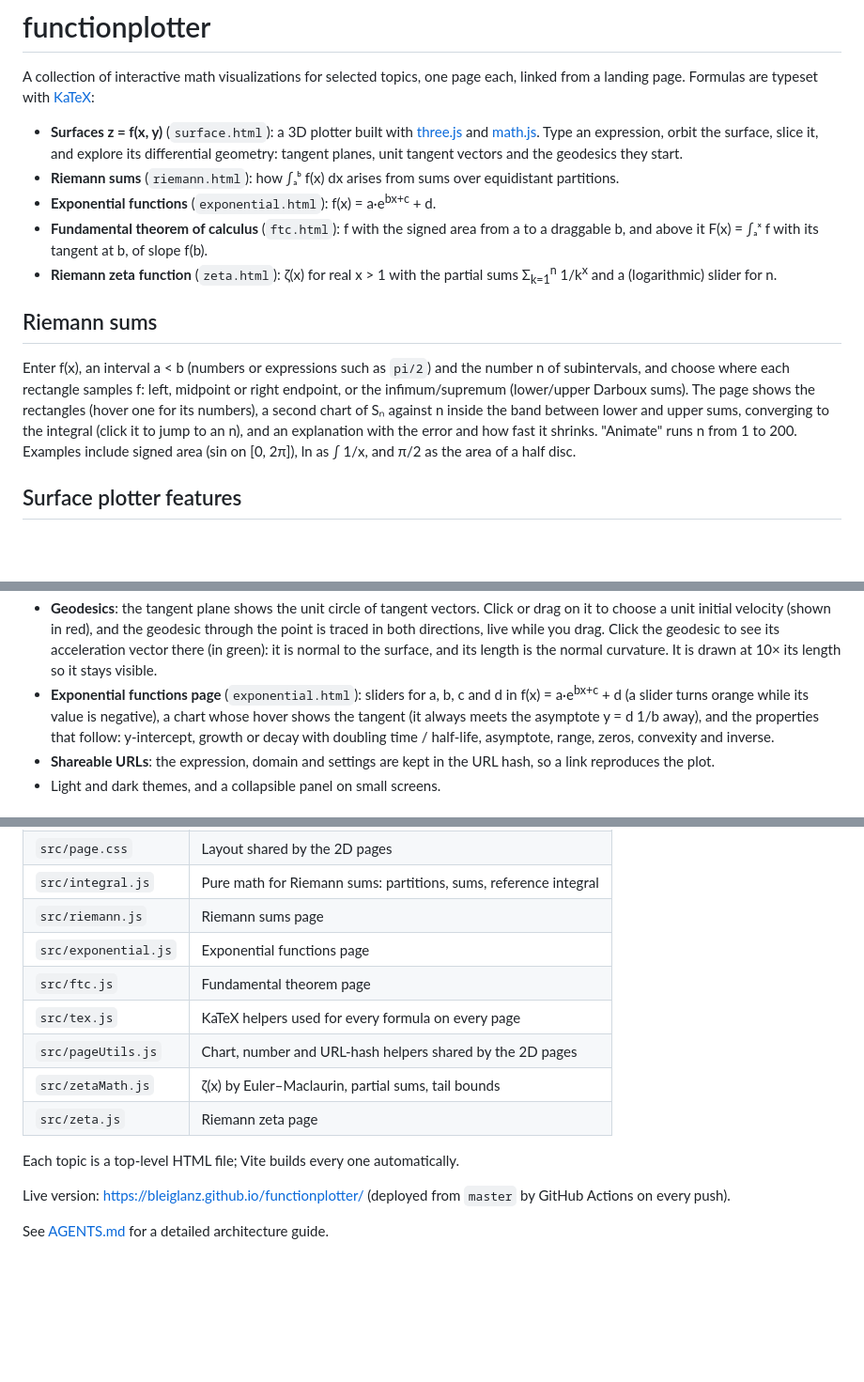
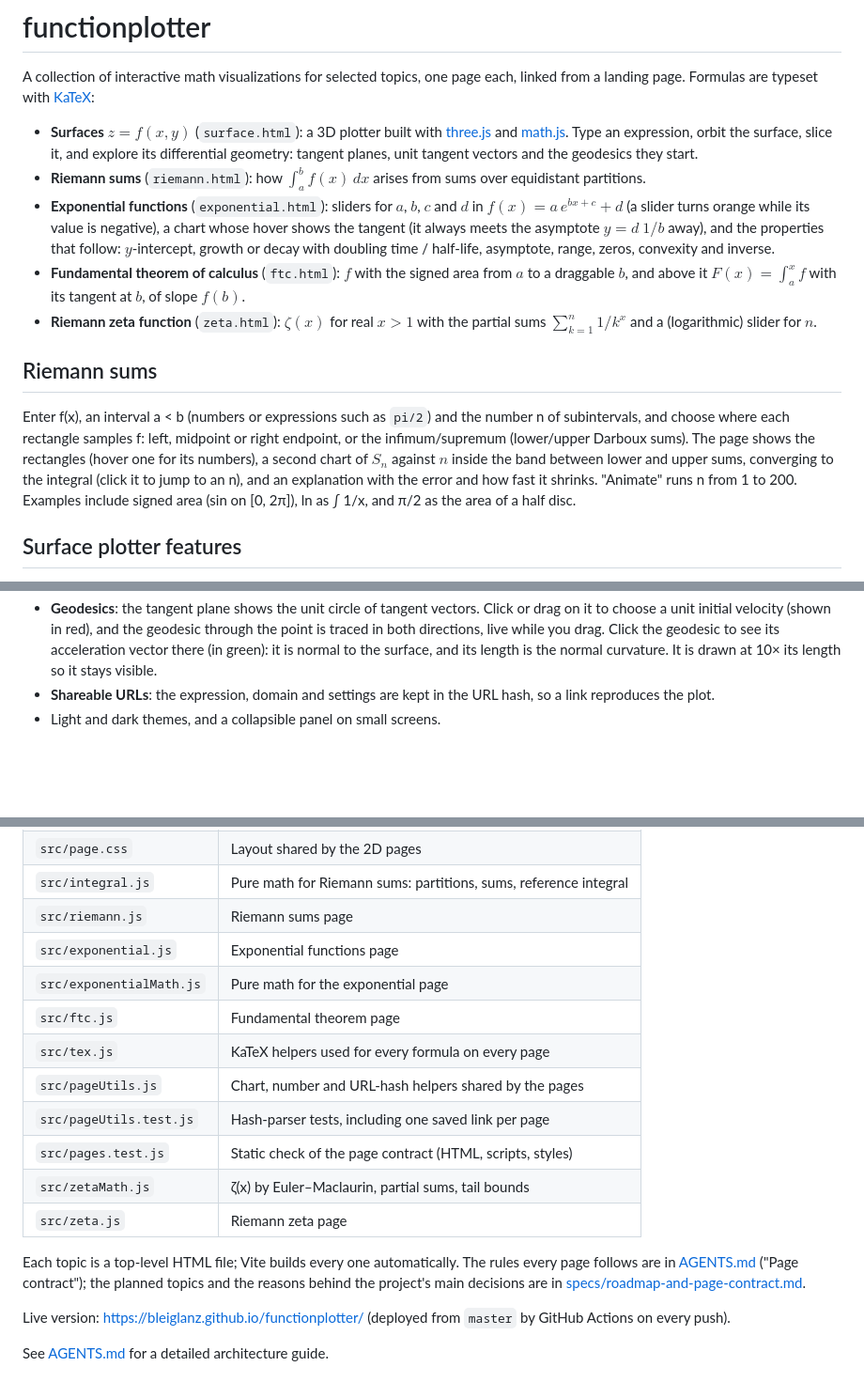
Before and after one commit to Bleiglanz/functionplotter, a Markdown page: README.md, 3 parts joined by grey strips. Shown at 94% size. GitHub-like rendering; blank space fills up the shorter version.

Commit message:
Fix the README's math markup and page list
Commit 9 of specs/roadmap-and-page-contract.md. Math uses GitHub's $…$
syntax instead of <sup>/<sub> and Unicode subscripts; the exponential
page's description moves from "Surface plotter features" into the page
list; the layout table lists exponentialMath.js and the two new test
files; the README links the page contract and the spec.

Co-Authored-By: Claude Opus 5.5 <noreply@anthropic.com>

```diff
--- a/README.md
+++ b/README.md
@@ -3,17 +3,21 @@
 A collection of interactive math visualizations for selected topics, one page
 each, linked from a landing page. Formulas are typeset with [KaTeX](https://katex.org):
 
-- **Surfaces z = f(x, y)** (`surface.html`): a 3D plotter built with
+- **Surfaces $z = f(x, y)$** (`surface.html`): a 3D plotter built with
   [three.js](https://threejs.org) and [math.js](https://mathjs.org). Type an
   expression, orbit the surface, slice it, and explore its differential geometry:
   tangent planes, unit tangent vectors and the geodesics they start.
-- **Riemann sums** (`riemann.html`): how ∫ₐᵇ f(x) dx arises from sums over
+- **Riemann sums** (`riemann.html`): how $\int_a^b f(x)\,dx$ arises from sums over
   equidistant partitions.
-- **Exponential functions** (`exponential.html`): f(x) = a·e<sup>bx+c</sup> + d.
-- **Fundamental theorem of calculus** (`ftc.html`): f with the signed area from a
-  to a draggable b, and above it F(x) = ∫ₐˣ f with its tangent at b, of slope f(b).
-- **Riemann zeta function** (`zeta.html`): ζ(x) for real x > 1 with the partial
-  sums Σ<sub>k=1</sub><sup>n</sup> 1/k<sup>x</sup> and a (logarithmic) slider for n.
+- **Exponential functions** (`exponential.html`): sliders for $a$, $b$, $c$ and $d$ in
+  $f(x) = a\,e^{bx+c} + d$ (a slider turns orange while its value is negative),
+  a chart whose hover shows the tangent (it always meets the asymptote $y = d$
+  $1/b$ away), and the properties that follow: $y$-intercept, growth or decay with
+  doubling time / half-life, asymptote, range, zeros, convexity and inverse.
+- **Fundamental theorem of calculus** (`ftc.html`): $f$ with the signed area from $a$
+  to a draggable $b$, and above it $F(x) = \int_a^x f$ with its tangent at $b$, of slope $f(b)$.
+- **Riemann zeta function** (`zeta.html`): $\zeta(x)$ for real $x > 1$ with the partial
+  sums $\sum_{k=1}^{n} 1/k^x$ and a (logarithmic) slider for $n$.
 
 ## Riemann sums
 
@@ -21,7 +25,7 @@ Enter f(x), an interval a < b (numbers or expressions such as `pi/2`) and the
 number n of subintervals, and choose where each rectangle samples f: left,
 midpoint or right endpoint, or the infimum/supremum (lower/upper Darboux sums).
 The page shows the rectangles (hover one for its numbers), a second chart of
-Sₙ against n inside the band between lower and upper sums, converging to the
+$S_n$ against $n$ inside the band between lower and upper sums, converging to the
 integral (click it to jump to an n), and an explanation with the error and how
 fast it shrinks. "Animate" runs n from 1 to 200. Examples include signed area
 (sin on [0, 2π]), ln as ∫ 1/x, and π/2 as the area of a half disc.
@@ -45,11 +49,6 @@ fast it shrinks. "Animate" runs n from 1 to 200. Examples include signed area
   Click the geodesic to see its acceleration vector there (in green): it is
   normal to the surface, and its length is the normal curvature. It is drawn
   at 10× its length so it stays visible.
-- **Exponential functions page** (`exponential.html`): sliders for a, b, c and d in
-  f(x) = a·e<sup>bx+c</sup> + d (a slider turns orange while its value is negative),
-  a chart whose hover shows the tangent (it always meets the asymptote y = d 1/b
-  away), and the properties that follow: y-intercept, growth or decay with doubling
-  time / half-life, asymptote, range, zeros, convexity and inverse.
 - **Shareable URLs**: the expression, domain and settings are kept in the URL
   hash, so a link reproduces the plot.
 - Light and dark themes, and a collapsible panel on small screens.
@@ -95,13 +94,19 @@ undefined. The unit circle is measured in the surface's own units, so with
 | `src/integral.js` | Pure math for Riemann sums: partitions, sums, reference integral |
 | `src/riemann.js` | Riemann sums page |
 | `src/exponential.js` | Exponential functions page |
+| `src/exponentialMath.js` | Pure math for the exponential page |
 | `src/ftc.js` | Fundamental theorem page |
 | `src/tex.js` | KaTeX helpers used for every formula on every page |
-| `src/pageUtils.js` | Chart, number and URL-hash helpers shared by the 2D pages |
+| `src/pageUtils.js` | Chart, number and URL-hash helpers shared by the pages |
+| `src/pageUtils.test.js` | Hash-parser tests, including one saved link per page |
+| `src/pages.test.js` | Static check of the page contract (HTML, scripts, styles) |
 | `src/zetaMath.js` | ζ(x) by Euler–Maclaurin, partial sums, tail bounds |
 | `src/zeta.js` | Riemann zeta page |
 
-Each topic is a top-level HTML file; Vite builds every one automatically.
+Each topic is a top-level HTML file; Vite builds every one automatically. The
+rules every page follows are in [AGENTS.md](AGENTS.md) ("Page contract"); the
+planned topics and the reasons behind the project's main decisions are in
+[specs/roadmap-and-page-contract.md](specs/roadmap-and-page-contract.md).
 
 Live version: https://bleiglanz.github.io/functionplotter/ (deployed from `master` by GitHub Actions on every push).
 
```
